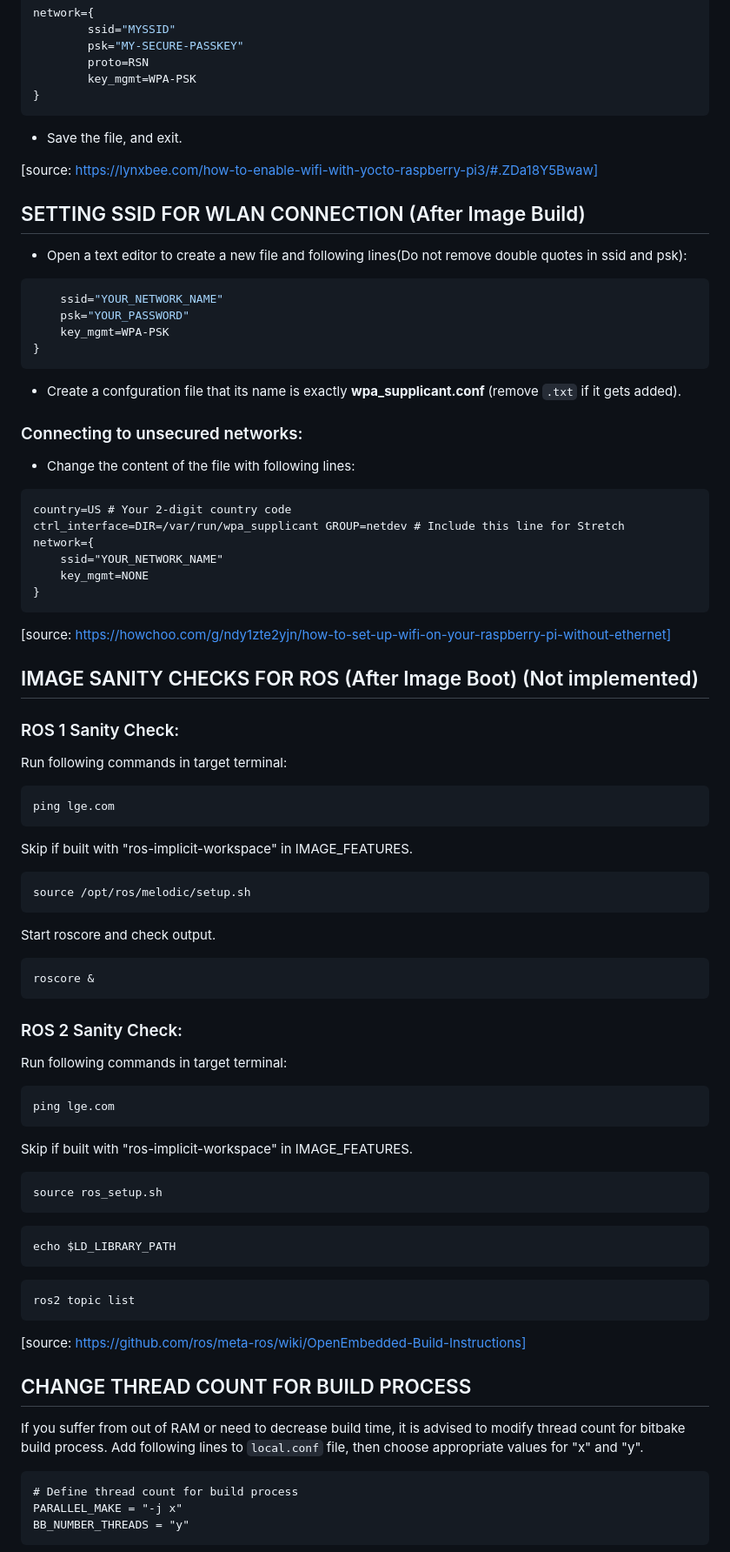
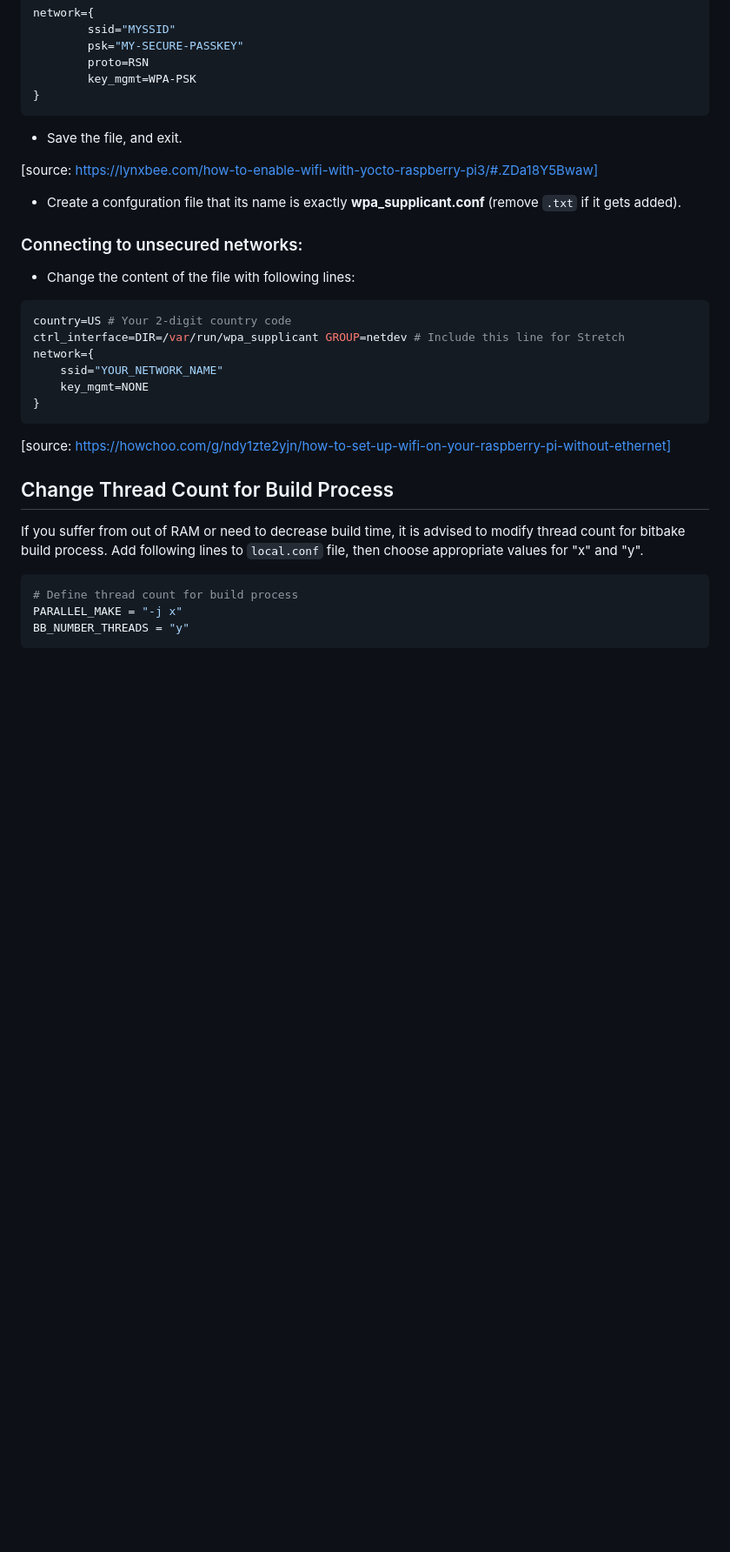
Before and after one commit to Viriliter/PedestrianSlayer2, a Markdown page: README.md, the part around one of its changes. Shown at 87% size. Drawn GitHub-style; blank space fills up the shorter version.

````diff
--- a/README.md
+++ b/README.md
@@ -434,21 +295,11 @@ network={
 
 [source: https://lynxbee.com/how-to-enable-wifi-with-yocto-raspberry-pi3/#.ZDa18Y5Bwaw]
 
-## SETTING SSID FOR WLAN CONNECTION (After Image Build)
-
-* Open a text editor to create a new file and following lines(Do not remove double quotes in ssid and psk):
-```bash (Not implemented)
-    ssid="YOUR_NETWORK_NAME"
-    psk="YOUR_PASSWORD"
-    key_mgmt=WPA-PSK
-}
-```
-
 * Create a confguration file that its name is exactly <strong> wpa_supplicant.conf </strong> (remove ```.txt``` if it gets added).
 
 ### Connecting to unsecured networks:
 * Change the content of the file with following lines:
-```
+```bash
 country=US # Your 2-digit country code
 ctrl_interface=DIR=/var/run/wpa_supplicant GROUP=netdev # Include this line for Stretch
 network={
@@ -456,45 +307,12 @@ network={
     key_mgmt=NONE
 }
 ```
-
 [source: https://howchoo.com/g/ndy1zte2yjn/how-to-set-up-wifi-on-your-raspberry-pi-without-ethernet]
 
-## IMAGE SANITY CHECKS FOR ROS (After Image Boot) (Not implemented)
-### ROS 1 Sanity Check:
-Run following commands in target terminal:
-```
-ping lge.com
-```
-Skip if built with "ros-implicit-workspace" in IMAGE_FEATURES.
-```
-source /opt/ros/melodic/setup.sh
-```
-Start roscore and check output.
-```
-roscore &
-```
-
-### ROS 2 Sanity Check:
-Run following commands in target terminal:
-```
-ping lge.com
-```
-Skip if built with "ros-implicit-workspace" in IMAGE_FEATURES.
-```
-source ros_setup.sh
-```
-```
-echo $LD_LIBRARY_PATH
-```
-```
-ros2 topic list
-```
-[source: https://github.com/ros/meta-ros/wiki/OpenEmbedded-Build-Instructions]
-
-## CHANGE THREAD COUNT FOR BUILD PROCESS
+## Change Thread Count for Build Process
 If you suffer from out of RAM or need to decrease build time, it is advised to modify thread count for bitbake build process. Add following lines to ```local.conf```  file, then choose appropriate values for "x" and "y".
 
-```
+```bash
 # Define thread count for build process
 PARALLEL_MAKE = "-j x"
 BB_NUMBER_THREADS = "y"
````
Also changed, not shown: other parts of README.md (+48 -187 lines).
